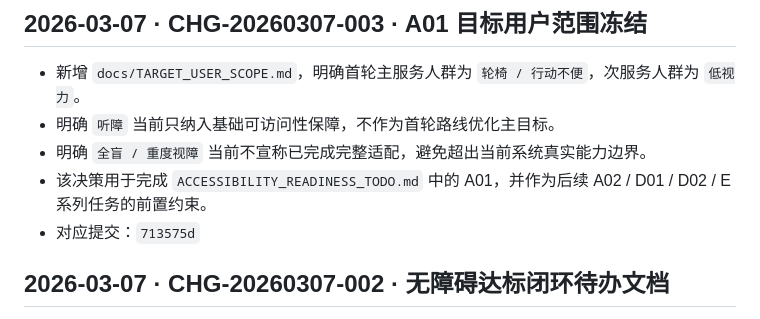
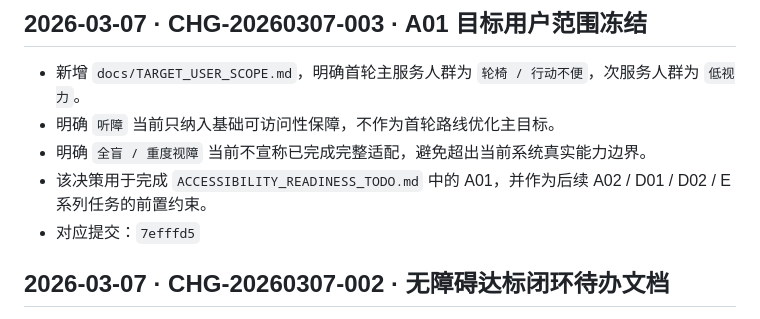
Before and after one commit to Ruler4396/bus-route-query-system, a Markdown page: docs/PROJECT_CHANGELOG.md, the part around the change. Rendered like a GitHub page.

```diff
--- a/docs/PROJECT_CHANGELOG.md
+++ b/docs/PROJECT_CHANGELOG.md
@@ -5,7 +5,7 @@
 - 明确 `听障` 当前只纳入基础可访问性保障，不作为首轮路线优化主目标。
 - 明确 `全盲 / 重度视障` 当前不宣称已完成完整适配，避免超出当前系统真实能力边界。
 - 该决策用于完成 `ACCESSIBILITY_READINESS_TODO.md` 中的 A01，并作为后续 A02 / D01 / D02 / E 系列任务的前置约束。
-- 对应提交：`713575d`
+- 对应提交：`7efffd5`
 
 ## 2026-03-07 · CHG-20260307-002 · 无障碍达标闭环待办文档
 - 新增 `docs/ACCESSIBILITY_READINESS_TODO.md`，把当前系统状态、问题、验收门槛与逐项勾选规则固定为项目主待办。
```
Also changed, not shown: docs/ACCESSIBILITY_READINESS_TODO.md (+1 -1 lines).
